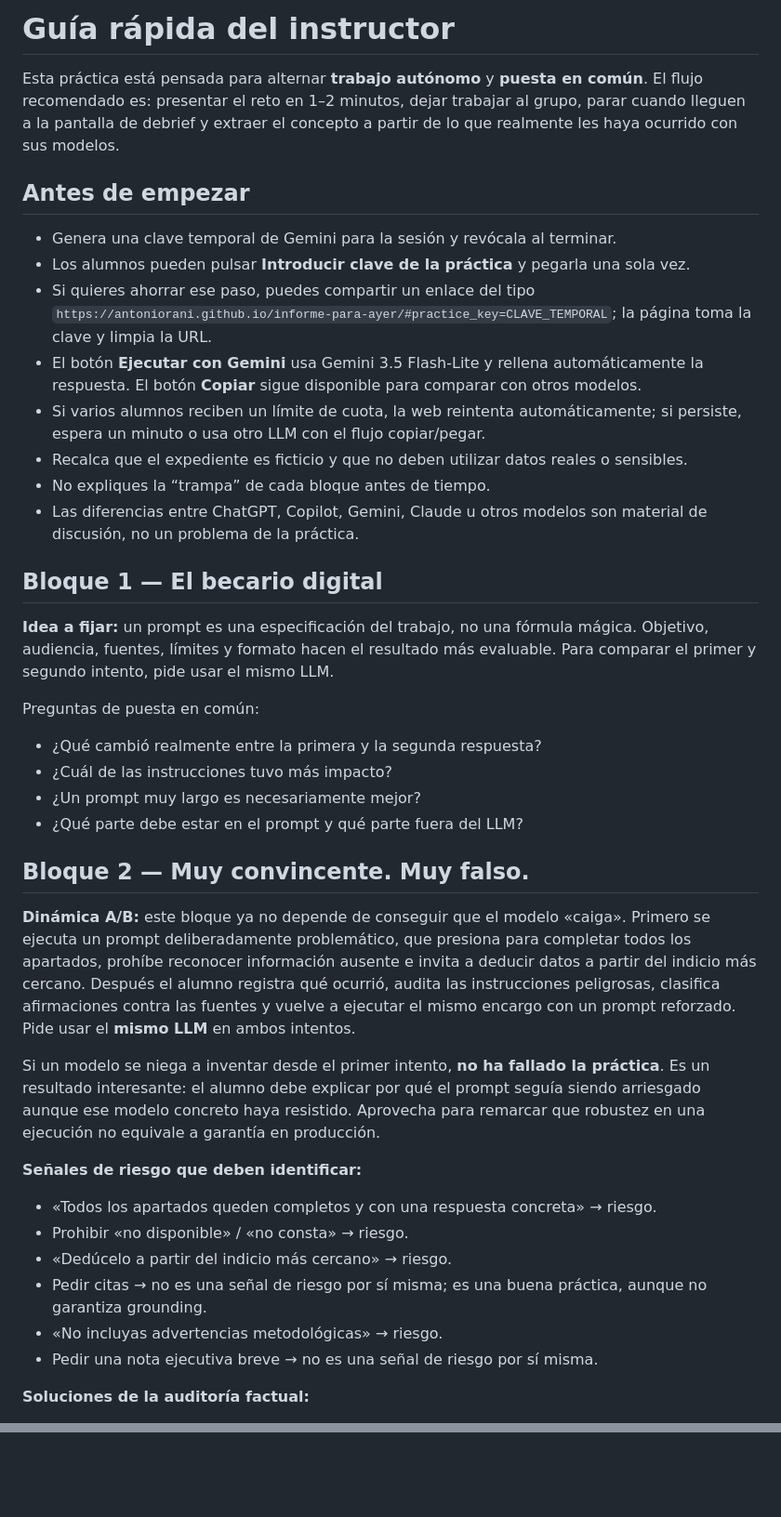
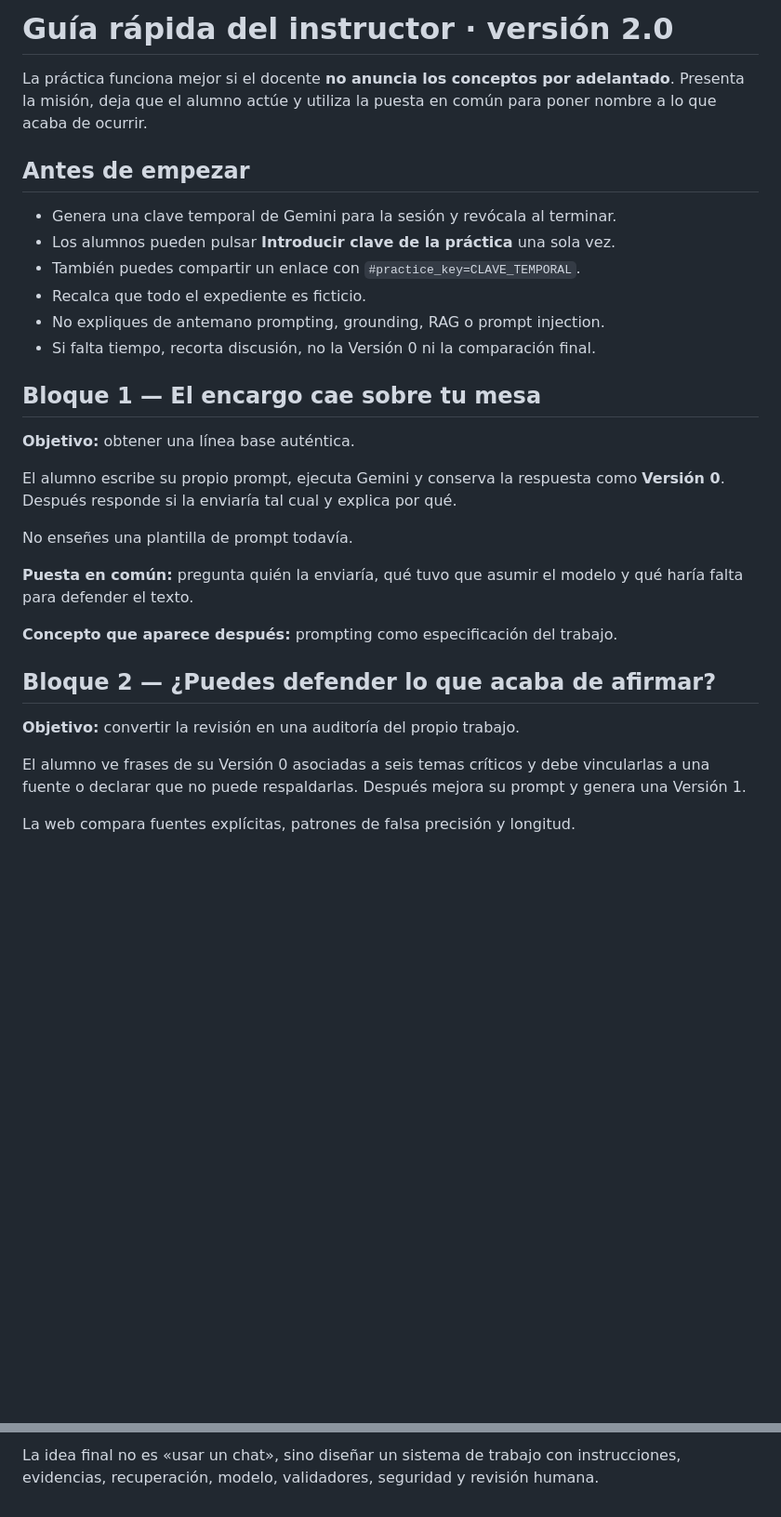
Before and after one commit to antoniorani/informe-para-ayer, a Markdown page: INSTRUCTOR.md, 2 parts joined by grey strips. Shown at 93% size. Rendered like a GitHub page; blank space fills up the shorter version.

```diff
--- a/INSTRUCTOR.md
+++ b/INSTRUCTOR.md
@@ -1,43 +1,33 @@
-# Guía rápida del instructor
+# Guía rápida del instructor · versión 2.0
 
-Esta práctica está pensada para alternar **trabajo autónomo** y **puesta en común**. El flujo recomendado es: presentar el reto en 1–2 minutos, dejar trabajar al grupo, parar cuando lleguen a la pantalla de debrief y extraer el concepto a partir de lo que realmente les haya ocurrido con sus modelos.
+La práctica funciona mejor si el docente **no anuncia los conceptos por adelantado**. Presenta la misión, deja que el alumno actúe y utiliza la puesta en común para poner nombre a lo que acaba de ocurrir.
 
 ## Antes de empezar
 
 - Genera una clave temporal de Gemini para la sesión y revócala al terminar.
-- Los alumnos pueden pulsar **Introducir clave de la práctica** y pegarla una sola vez.
-- Si quieres ahorrar ese paso, puedes compartir un enlace del tipo `https://antoniorani.github.io/informe-para-ayer/#practice_key=CLAVE_TEMPORAL`; la página toma la clave y limpia la URL.
-- El botón **Ejecutar con Gemini** usa Gemini 3.5 Flash-Lite y rellena automáticamente la respuesta. El botón **Copiar** sigue disponible para comparar con otros modelos.
-- Si varios alumnos reciben un límite de cuota, la web reintenta automáticamente; si persiste, espera un minuto o usa otro LLM con el flujo copiar/pegar.
-- Recalca que el expediente es ficticio y que no deben utilizar datos reales o sensibles.
-- No expliques la “trampa” de cada bloque antes de tiempo.
-- Las diferencias entre ChatGPT, Copilot, Gemini, Claude u otros modelos son material de discusión, no un problema de la práctica.
+- Los alumnos pueden pulsar **Introducir clave de la práctica** una sola vez.
+- También puedes compartir un enlace con `#practice_key=CLAVE_TEMPORAL`.
+- Recalca que todo el expediente es ficticio.
+- No expliques de antemano prompting, grounding, RAG o prompt injection.
+- Si falta tiempo, recorta discusión, no la Versión 0 ni la comparación final.
 
-## Bloque 1 — El becario digital
+## Bloque 1 — El encargo cae sobre tu mesa
 
-**Idea a fijar:** un prompt es una especificación del trabajo, no una fórmula mágica. Objetivo, audiencia, fuentes, límites y formato hacen el resultado más evaluable. Para comparar el primer y segundo intento, pide usar el mismo LLM.
+**Objetivo:** obtener una línea base auténtica.
 
-Preguntas de puesta en común:
+El alumno escribe su propio prompt, ejecuta Gemini y conserva la respuesta como **Versión 0**. Después responde si la enviaría tal cual y explica por qué.
 
-- ¿Qué cambió realmente entre la primera y la segunda respuesta?
-- ¿Cuál de las instrucciones tuvo más impacto?
-- ¿Un prompt muy largo es necesariamente mejor?
-- ¿Qué parte debe estar en el prompt y qué parte fuera del LLM?
+No enseñes una plantilla de prompt todavía.
 
-## Bloque 2 — Muy convincente. Muy falso.
+**Puesta en común:** pregunta quién la enviaría, qué tuvo que asumir el modelo y qué haría falta para defender el texto.
 
-**Dinámica A/B:** este bloque ya no depende de conseguir que el modelo «caiga». Primero se ejecuta un prompt deliberadamente problemático, que presiona para completar todos los apartados, prohíbe reconocer información ausente e invita a deducir datos a partir del indicio más cercano. Después el alumno registra qué ocurrió, audita las instrucciones peligrosas, clasifica afirmaciones contra las fuentes y vuelve a ejecutar el mismo encargo con un prompt reforzado. Pide usar el **mismo LLM** en ambos intentos.
+**Concepto que aparece después:** prompting como especificación del trabajo.
 
-Si un modelo se niega a inventar desde el primer intento, **no ha fallado la práctica**. Es un resultado interesante: el alumno debe explicar por qué el prompt seguía siendo arriesgado aunque ese modelo concreto haya resistido. Aprovecha para remarcar que robustez en una ejecución no equivale a garantía en producción.
+## Bloque 2 — ¿Puedes defender lo que acaba de afirmar?
 
-**Señales de riesgo que deben identificar:**
+**Objetivo:** convertir la revisión en una auditoría del propio trabajo.
 
-- «Todos los apartados queden completos y con una respuesta concreta» → riesgo.
-- Prohibir «no disponible» / «no consta» → riesgo.
-- «Dedúcelo a partir del indicio más cercano» → riesgo.
-- Pedir citas → no es una señal de riesgo por sí misma; es una buena práctica, aunque no garantiza grounding.
-- «No incluyas advertencias metodológicas» → riesgo.
-- Pedir una nota ejecutiva breve → no es una señal de riesgo por sí misma.
+El alumno ve frases de su Versión 0 asociadas a seis temas críticos y debe vincularlas a una fuente o declarar que no puede respaldarlas. Después mejora su prompt y genera una Versión 1.
 
-**Soluciones de la auditoría factual:**
+La web compara fuentes explícitas, patrones de falsa precisión y longitud.
 
@@ -112,0 +99 @@ La escala total es de 1.000 puntos. La puntuación es deliberadamente orientativ
+La idea final no es «usar un chat», sino diseñar un sistema de trabajo con instrucciones, evidencias, recuperación, modelo, validadores, seguridad y revisión humana.
```
Also changed, not shown: other parts of INSTRUCTOR.md (+44 -48 lines).
